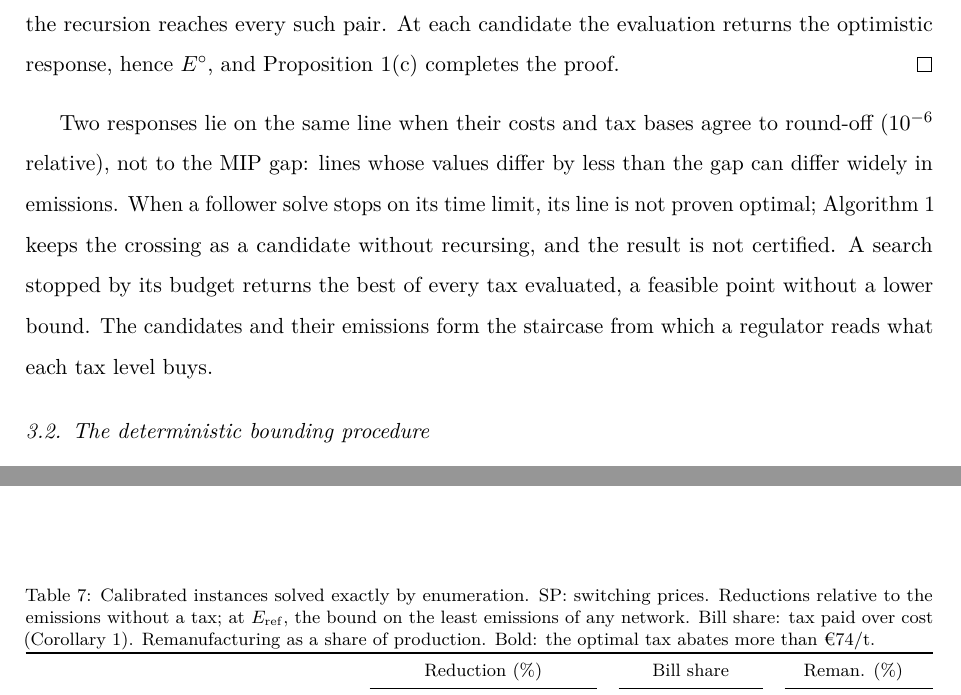
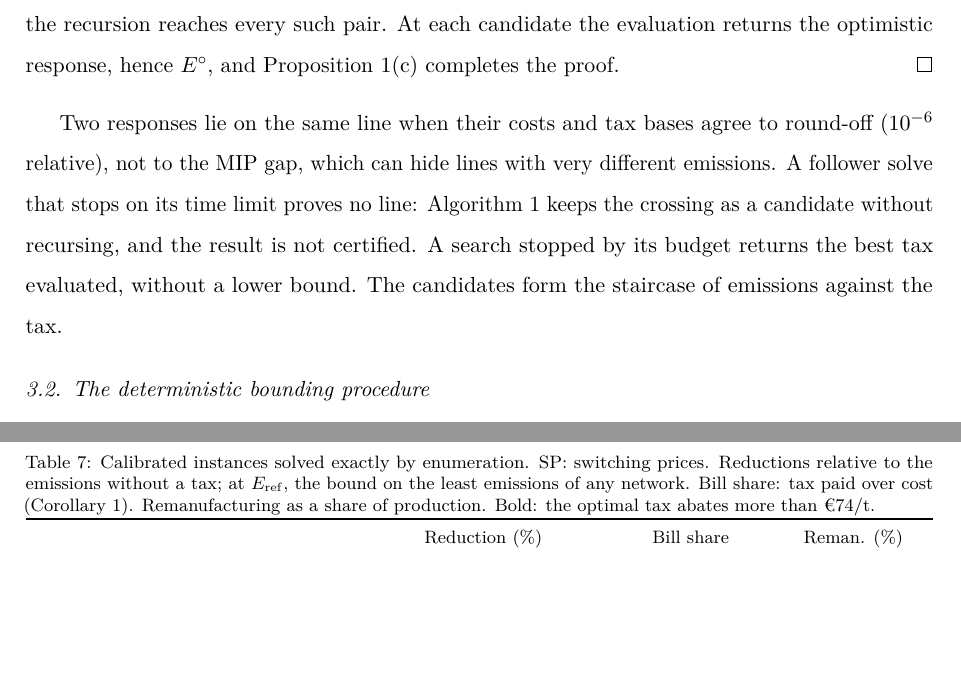
Before and after one commit to marceloalmeidapinto1998/bilevel_carbon-tax_clsc, a LaTeX paper (paper/main.tex): two parts of pages 12 and 19 of 25, joined at a grey line, cut so that both start at the same text, the shorter picture padded with empty space. Compiled offline with pdfLaTeX.

Commit message:
Shorten the closing paragraph of Section 3.1
Co-Authored-By: Claude Sonnet 5.5 <noreply@anthropic.com>

```diff
--- a/paper/main.tex
+++ b/paper/main.tex
@@ -398,7 +398,7 @@ Let every follower solve be exact with $\varepsilon' = 0$, let $N$ lines be opti
 Two evaluations are made at the ends. Each later evaluation either reveals a line not seen before, at most $N - 2$ times, or certifies that the crossing of two lines adjacent on the envelope is a break point, at most $N - 1$ times. Every break point is the crossing of two adjacent lines, and the recursion reaches every such pair. At each candidate the evaluation returns the optimistic response, hence $E^\circ$, and Proposition~\ref{prop:structure}(c) completes the proof.
 \end{proof}
 
-Two responses lie on the same line when their costs and tax bases agree to round-off ($10^{-6}$ relative), not to the MIP gap: lines whose values differ by less than the gap can differ widely in emissions. When a follower solve stops on its time limit, its line is not proven optimal; Algorithm~\ref{alg:enum} keeps the crossing as a candidate without recursing, and the result is not certified. A search stopped by its budget returns the best of every tax evaluated, a feasible point without a lower bound. The candidates and their emissions form the staircase from which a regulator reads what each tax level buys.
+Two responses lie on the same line when their costs and tax bases agree to round-off ($10^{-6}$ relative), not to the MIP gap, which can hide lines with very different emissions. A follower solve that stops on its time limit proves no line: Algorithm~\ref{alg:enum} keeps the crossing as a candidate without recursing, and the result is not certified. A search stopped by its budget returns the best tax evaluated, without a lower bound. The candidates form the staircase of emissions against the tax.
 
 \subsection{The deterministic bounding procedure}\label{sec:dbp}
 
```
